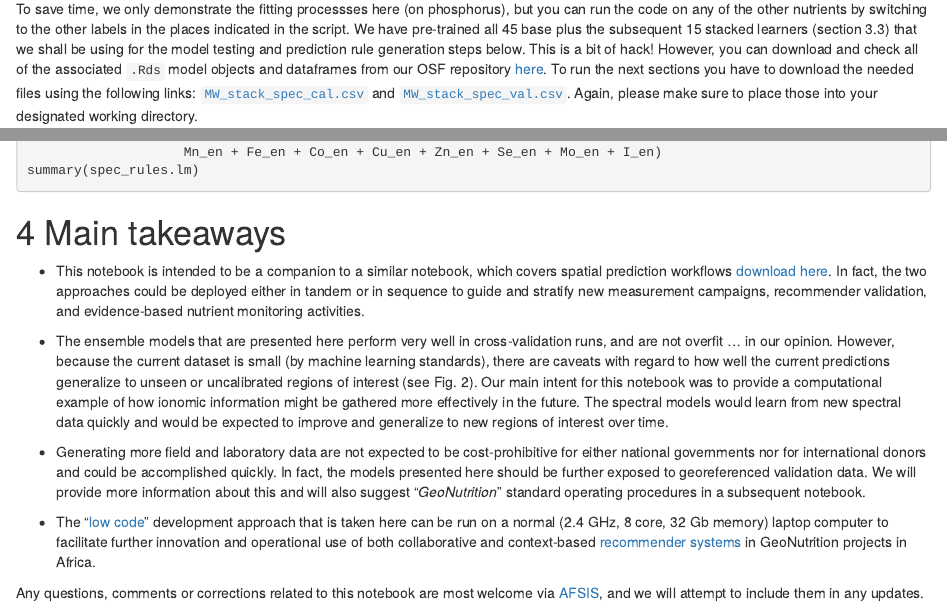
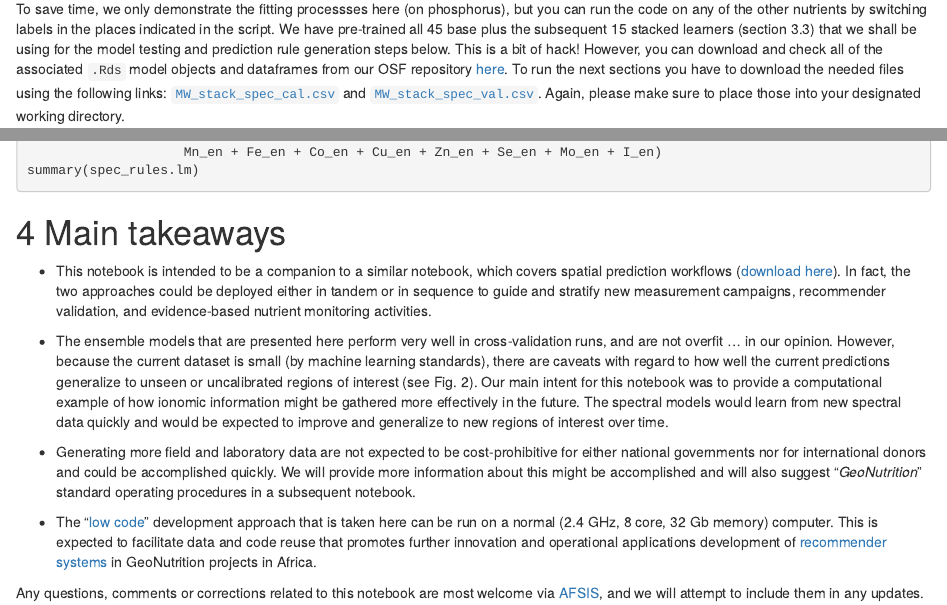
Before and after one commit to mgwalsh/GeoNutrition, an R Markdown document (Soil_spec_preds_crop_ionomes.Rmd): the page in a window 1100 px wide, from 4510 px down, and a second part further down, joined at a grey line. Rendered offline with R 4.5, knitr and Pandoc, with nearby package versions; the code chunks are not run, so their results and figures are left out; a font, style sheet, LaTeX package, included part or bibliography that could not be used is replaced or left out.

````diff
--- a/Soil_spec_preds_crop_ionomes.Rmd
+++ b/Soil_spec_preds_crop_ionomes.Rmd
@@ -206,7 +206,7 @@
 # write.csv(gn_val, "./MW_coda/MW_base_spec_val.csv", rownames = FALSE)
 ```
 
-To save time, we only demonstrate the fitting processses here (on phosphorus), but you can run the code on any of the other nutrients by switching to the other labels in the places indicated in the script. We have pre-trained all 45 base plus the subsequent 15 stacked learners (section 3.3) that we shall be using for the model testing and prediction rule generation steps below. This is a bit of hack! However, you can download and check all of the associated `.Rds` model objects and dataframes from our OSF repository [here](https://osf.io/49px5/). To run the next sections you have to download the needed files using the following links: [`MW_stack_spec_cal.csv`](https://osf.io/gw6uv) and [`MW_stack_spec_val.csv`](https://osf.io/2qem8). Again, please make sure to place those into your designated working directory.
+To save time, we only demonstrate the fitting processses here (on phosphorus), but you can run the code on any of the other nutrients by switching labels in the places indicated in the script. We have pre-trained all 45 base plus the subsequent 15 stacked learners (section 3.3) that we shall be using for the model testing and prediction rule generation steps below. This is a bit of hack! However, you can download and check all of the associated `.Rds` model objects and dataframes from our OSF repository [here](https://osf.io/49px5/). To run the next sections you have to download the needed files using the following links: [`MW_stack_spec_cal.csv`](https://osf.io/gw6uv) and [`MW_stack_spec_val.csv`](https://osf.io/2qem8). Again, please make sure to place those into your designated working directory.
 
 ```{r}
 # Scrub extraneous objects in memory
@@ -387,12 +387,12 @@
 
 # Main takeaways
 
-* This notebook is intended to be a companion to a similar notebook, which covers spatial prediction workflows [download here](https://osf.io/7xzqv). In fact, the two approaches could be deployed either in tandem or in sequence to guide and stratify new measurement campaigns, recommender validation, and evidence-based nutrient monitoring activities.
+* This notebook is intended to be a companion to a similar notebook, which covers spatial prediction workflows ([download here](https://osf.io/7xzqv)). In fact, the two approaches could be deployed either in tandem or in sequence to guide and stratify new measurement campaigns, recommender validation, and evidence-based nutrient monitoring activities.
 
 * The ensemble models that are presented here perform very well in cross-validation runs, and are not overfit ... in our opinion. However, because the current dataset is small (by machine learning standards), there are caveats with regard to how well the current predictions generalize to unseen or uncalibrated regions of interest (see Fig. 2). Our main intent for this notebook was to provide a computational example of how ionomic information might be gathered more effectively in the future. The spectral models would learn from new spectral data quickly and would be expected to improve and generalize to new regions of interest over time.
 
-* Generating more field and laboratory data are not expected to be cost-prohibitive for either national governments nor for international donors and could be accomplished quickly. In fact, the models presented here should be further exposed to georeferenced validation data. We will provide more information about this and will also suggest "*GeoNutrition*" standard operating procedures in a subsequent notebook.
+* Generating more field and laboratory data are not expected to be cost-prohibitive for either national governments nor for international donors and could be accomplished quickly. We will provide more information about this might be accomplished and will also suggest "*GeoNutrition*" standard operating procedures in a subsequent notebook.
 
-* The "[low code](https://www.ibm.com/topics/low-code)" development approach that is taken here can be run on a normal (2.4 GHz, 8 core, 32 Gb memory) laptop computer to facilitate further innovation and operational use of both collaborative and context-based [recommender systems](https://en.wikipedia.org/wiki/Recommender_system) in GeoNutrition projects in Africa.
+* The "[low code](https://www.ibm.com/topics/low-code)" development approach that is taken here can be run on a normal (2.4 GHz, 8 core, 32 Gb memory) computer. This is expected to facilitate data and code reuse that promotes further innovation and operational applications development of [recommender systems](https://en.wikipedia.org/wiki/Recommender_system) in GeoNutrition projects in Africa.
 
 Any questions, comments or corrections related to this notebook are most welcome via [AFSIS](mailto:mgw.africasoils.info), and we will attempt to include them in any updates.
````
Also changed, not shown: Soil_spec_preds_crop_ionomes.Rmd (2 more changed lines).
